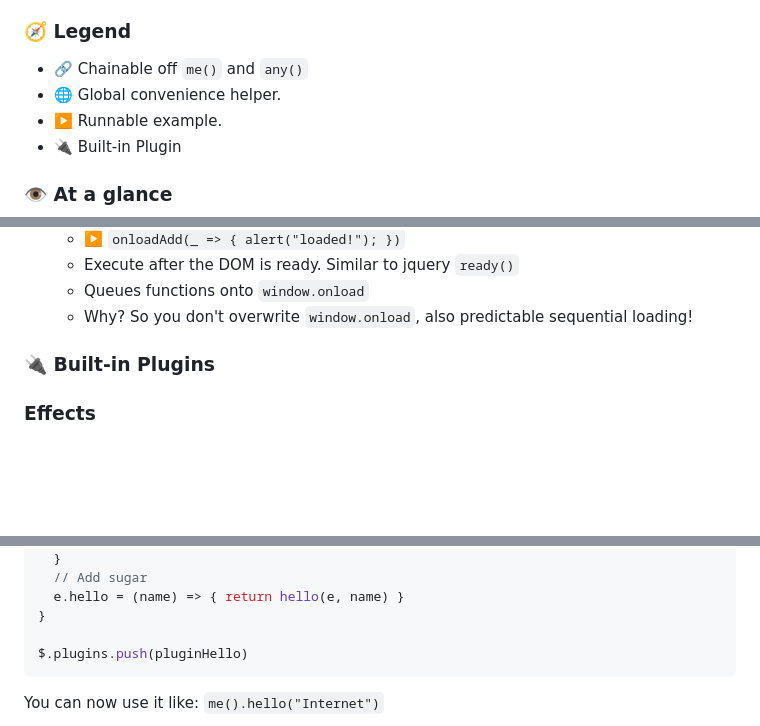
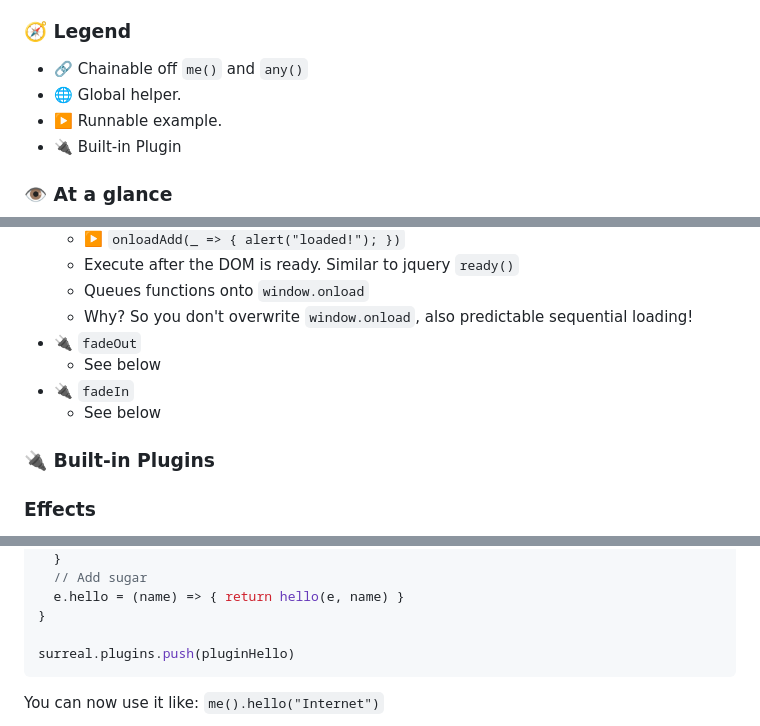
Before and after one commit to gnat/surreal, a Markdown page: README.md, 3 parts joined by grey strips. Drawn GitHub-style; blank space fills up the shorter version.

Commit message:
Updated Plugin docs.

````diff
--- a/README.md
+++ b/README.md
@@ -189,7 +189,7 @@ Looking for [DOM Selectors](#selectors)?
 Looking for stuff [we recommend doing in vanilla JS](#no-surreal)?
 ### 🧭 Legend
 * 🔗 Chainable off `me()` and `any()`
-* 🌐 Global convenience helper.
+* 🌐 Global helper.
 * ▶️ Runnable example.
 * 🔌 Built-in Plugin
 ### 👁️ At a glance
@@ -265,6 +265,10 @@ Looking for stuff [we recommend doing in vanilla JS](#no-surreal)?
   * Execute after the DOM is ready. Similar to jquery `ready()`
   * Queues functions onto `window.onload`
   * Why? So you don't overwrite `window.onload`, also predictable sequential loading!
+* 🔌 `fadeOut`
+  * See below
+* 🔌 `fadeIn`
+  * See below
 
 ### <a name="plugin-included"></a>🔌 Built-in Plugins
 
@@ -340,7 +344,7 @@ function pluginHello(e) {
   e.hello = (name) => { return hello(e, name) }
 }
 
-$.plugins.push(pluginHello)
+surreal.plugins.push(pluginHello)
 ```
 
 You can now use it like: `me().hello("Internet")`
````
